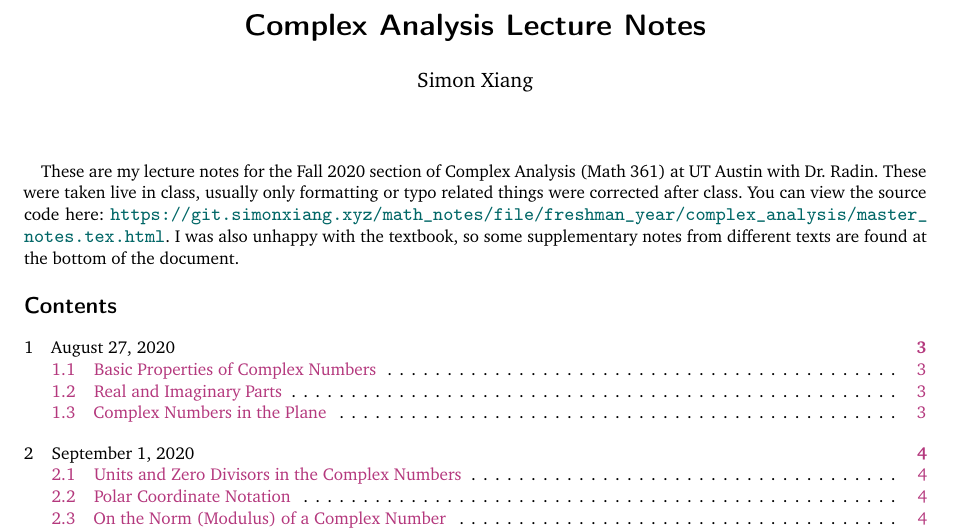
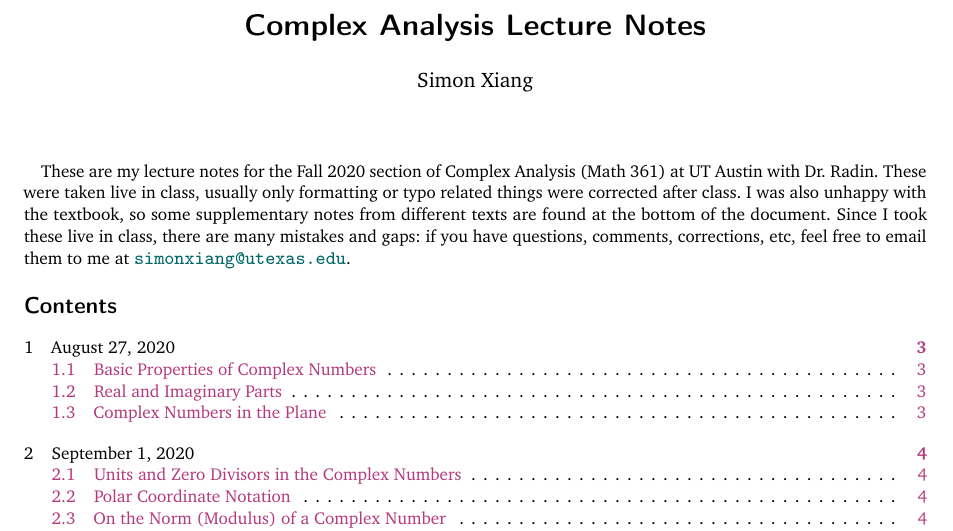
Before and after one commit to simonxiang1/math_notes, a LaTeX document (freshman_year/complex_analysis/master_notes.tex): part of page 1 of 35, cut so that both start at the same text. Compiled offline with pdfLaTeX.

Commit message:
changed header

```diff
--- a/freshman_year/complex_analysis/master_notes.tex
+++ b/freshman_year/complex_analysis/master_notes.tex
@@ -13,8 +13,7 @@
 \title{Complex Analysis Lecture Notes}
 \begin{document}
 \maketitle
-These are my lecture notes for the Fall 2020 section of Complex Analysis (Math 361) at UT Austin with Dr.\ Radin. These were taken live in class, usually only formatting or typo related things were corrected after class. You can view the source code here: \url{https://git.simonxiang.xyz/math_notes/file/freshman_year/complex_analysis/master_notes.tex.html}.
-I was also unhappy with the textbook, so some supplementary notes from different texts are found at the bottom of the document.
+These are my lecture notes for the Fall 2020 section of Complex Analysis (Math 361) at UT Austin with Dr.\ Radin. These were taken live in class, usually only formatting or typo related things were corrected after class. I was also unhappy with the textbook, so some supplementary notes from different texts are found at the bottom of the document. Since I took these live in class, there are many mistakes and gaps: if you have questions, comments, corrections, etc, feel free to email them to me at \url{simonxiang@utexas.edu}.
 %comment out table of contents if necessary
 \tableofcontents
     %include lecture files
```
Also changed, not shown: freshman_year/complex_analysis/master_notes.pdf.
